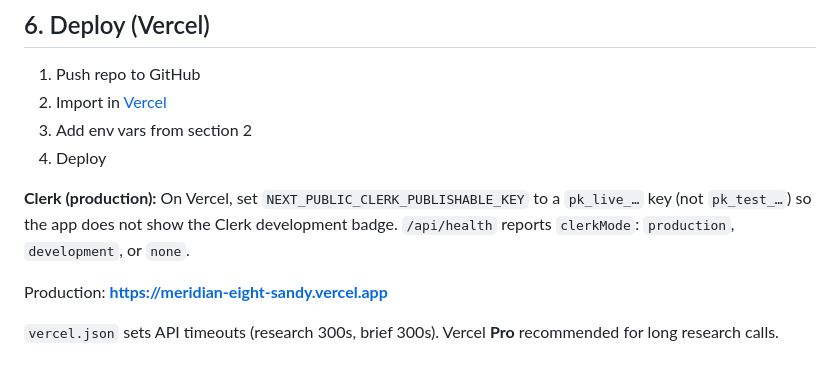
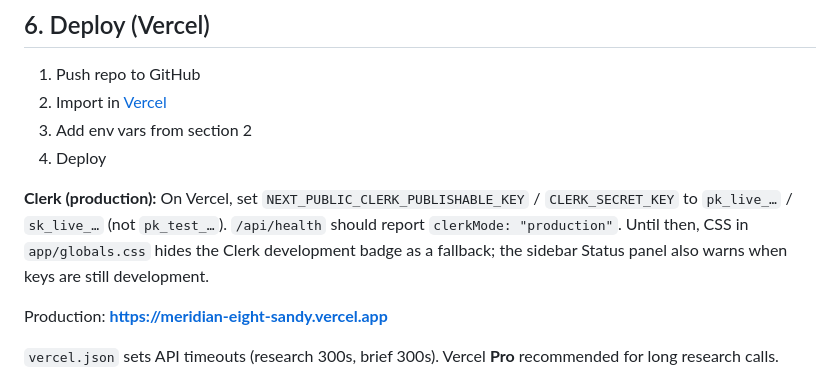
Before and after one commit to ammar-adam/meridian, a Markdown page: SETUP.md, the part around the change. GitHub-like rendering.

```diff
--- a/SETUP.md
+++ b/SETUP.md
@@ -133,7 +133,7 @@ Creator shares `/share/[id]` → GP clicks Pursue / Pass / Need more info → ou
 3. Add env vars from section 2
 4. Deploy
 
-**Clerk (production):** On Vercel, set `NEXT_PUBLIC_CLERK_PUBLISHABLE_KEY` to a `pk_live_…` key (not `pk_test_…`) so the app does not show the Clerk development badge. `/api/health` reports `clerkMode`: `production`, `development`, or `none`.
+**Clerk (production):** On Vercel, set `NEXT_PUBLIC_CLERK_PUBLISHABLE_KEY` / `CLERK_SECRET_KEY` to `pk_live_…` / `sk_live_…` (not `pk_test_…`). `/api/health` should report `clerkMode: "production"`. Until then, CSS in `app/globals.css` hides the Clerk development badge as a fallback; the sidebar Status panel also warns when keys are still development.
 
 Production: **https://meridian-eight-sandy.vercel.app**
 
```
Also changed, not shown: docs/mentor-demo-script.md (+4 -4 lines).
